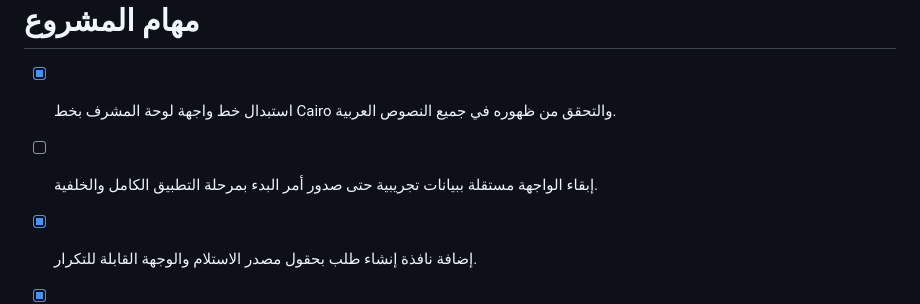
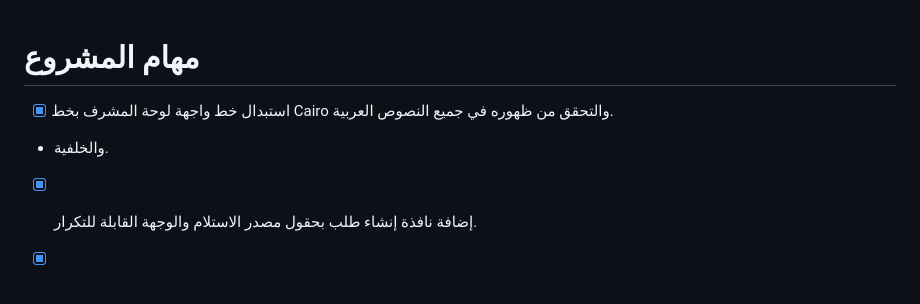
Before and after one commit to eliasajeep1966-gif/delivery-tartous, a Markdown page: web/todo.md, the part around the change. GitHub-like rendering; blank space fills up the shorter version.

```diff
--- a/web/todo.md
+++ b/web/todo.md
@@ -1,7 +1,7 @@
 # مهام المشروع
 
 - [x] استبدال خط واجهة لوحة المشرف بخط Cairo والتحقق من ظهوره في جميع النصوص العربية.
-- [ ] إبقاء الواجهة مستقلة ببيانات تجريبية حتى صدور أمر البدء بمرحلة التطبيق الكامل والخلفية.
+-  والخلفية.
 - [x] إضافة نافذة إنشاء طلب بحقول مصدر الاستلام والوجهة القابلة للتكرار.
 - [x] حصر اختيار الكابتن بالكباتن المتاحين وإظهار إرسال تجريبي للطلب.
 - [ ] مراجعة مستودع تطبيق دليفري طرطوس القائم وفهم نقاط دمج لوحة الأدمن لاحقاً، من دون تعديل أو نقل للكود.
```
